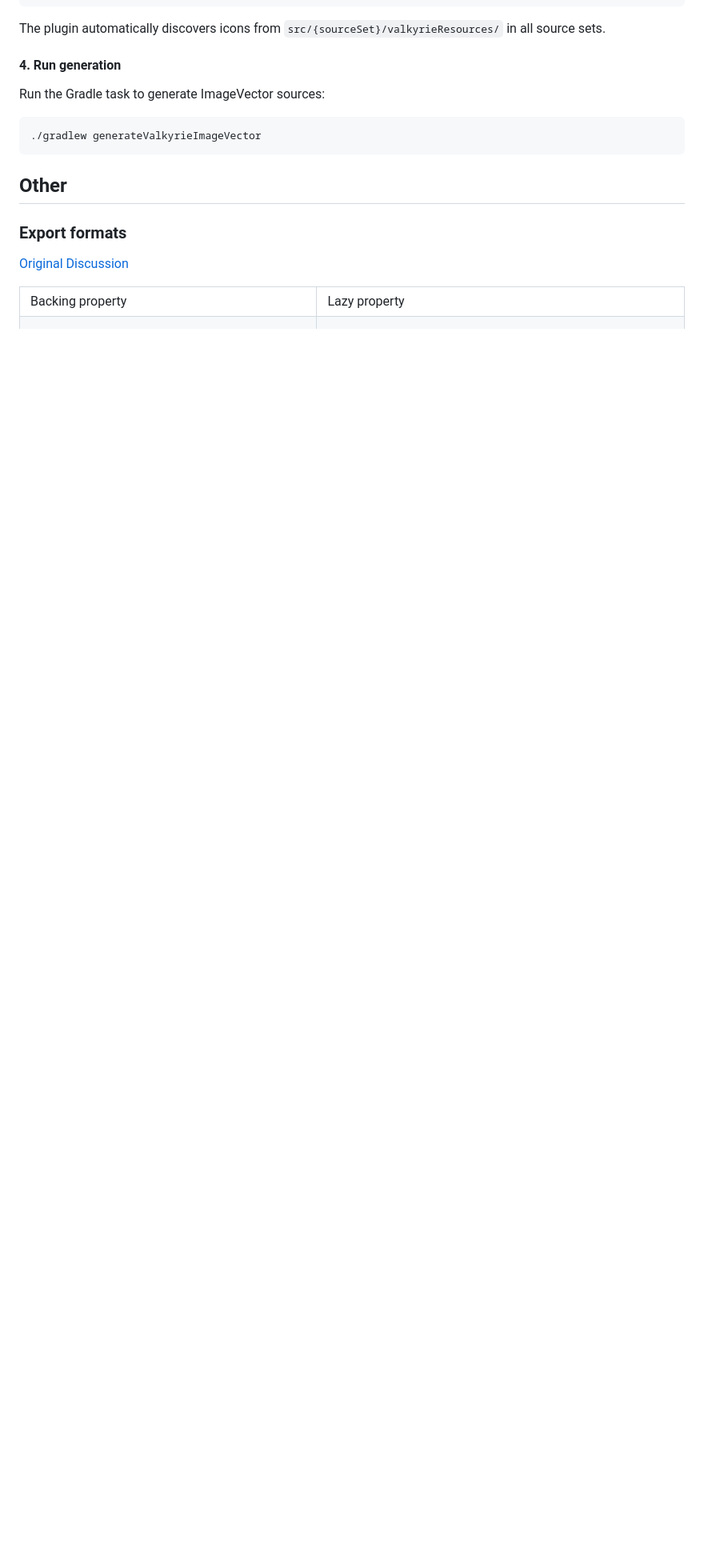
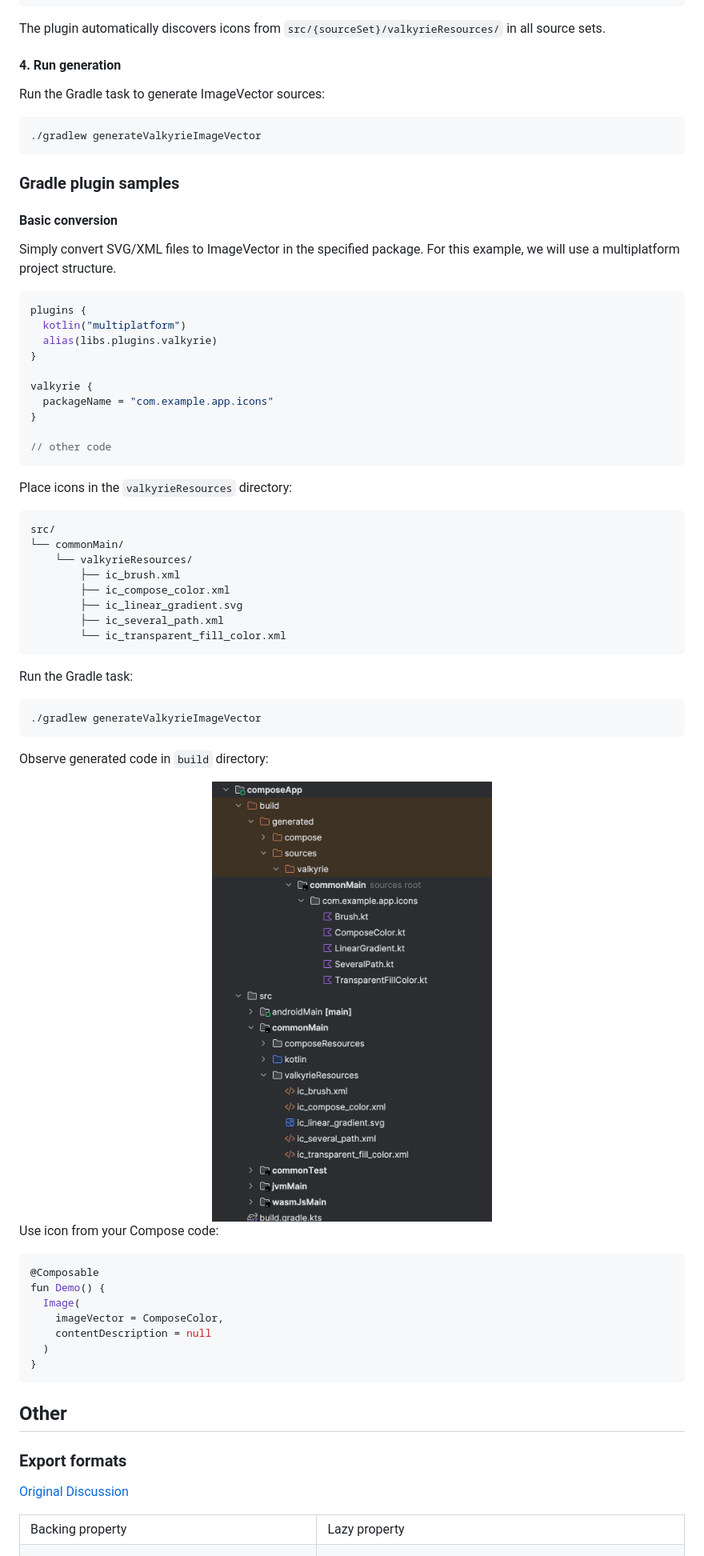
Before and after one commit to ComposeGears/Valkyrie, a Markdown page: README.md, the part around the change printed below. Shown: that part at 80% size. Rendered like a GitHub page; pictures changed too: assets/gradle_plugin_simple.png (added); blank space fills up the shorter version.

Commit message:
[Gradle] Create CommonGradleTest, add simple conversion example in README

````diff
--- a/README.md
+++ b/README.md
@@ -466,6 +467,63 @@ Run the Gradle task to generate ImageVector sources:
 ./gradlew generateValkyrieImageVector
 ```
 
+### Gradle plugin samples
+
+#### Basic conversion
+
+Simply convert SVG/XML files to ImageVector in the specified package.
+For this example, we will use a multiplatform project structure.
+
+```kotlin
+plugins {
+  kotlin("multiplatform")
+  alias(libs.plugins.valkyrie)
+}
+
+valkyrie {
+  packageName = "com.example.app.icons"
+}
+
+// other code
+```
+
+Place icons in the `valkyrieResources` directory:
+
+```text
+src/
+└── commonMain/
+    └── valkyrieResources/
+        ├── ic_brush.xml
+        ├── ic_compose_color.xml
+        ├── ic_linear_gradient.svg
+        ├── ic_several_path.xml
+        └── ic_transparent_fill_color.xml
+```
+
+Run the Gradle task:
+
+```bash
+./gradlew generateValkyrieImageVector
+```
+
+Observe generated code in `build` directory:
+
+<div align="center">
+<img src="assets/gradle_plugin_simple.png" width="350" />
+</div>
+
+Use icon from your Compose code:
+
+```kotlin
+@Composable
+fun Demo() {
+  Image(
+    imageVector = ComposeColor,
+    contentDescription = null
+  )
+}
+```
+
 ## Other
 
 ### Export formats
````
Also changed, not shown: other parts of README.md (+2 -1 lines), 6 other files.
